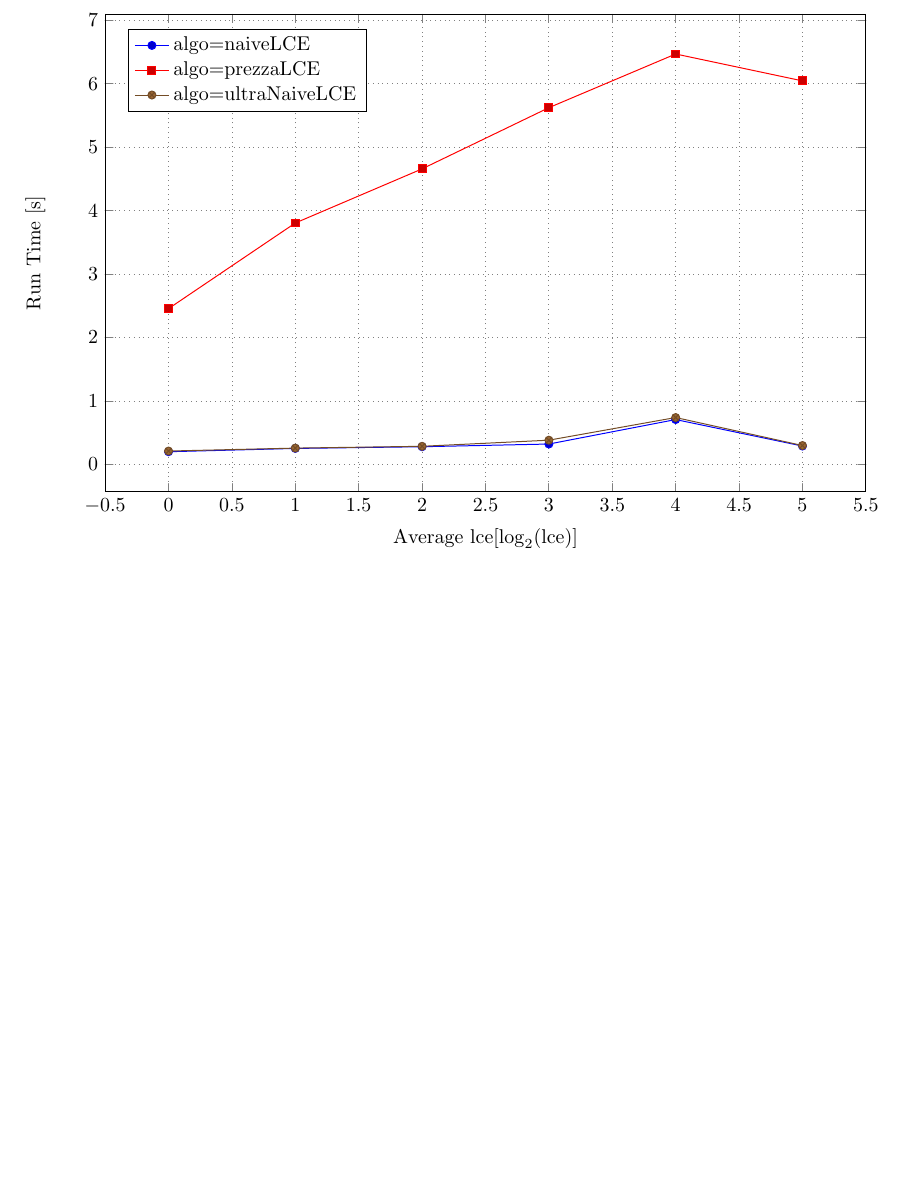
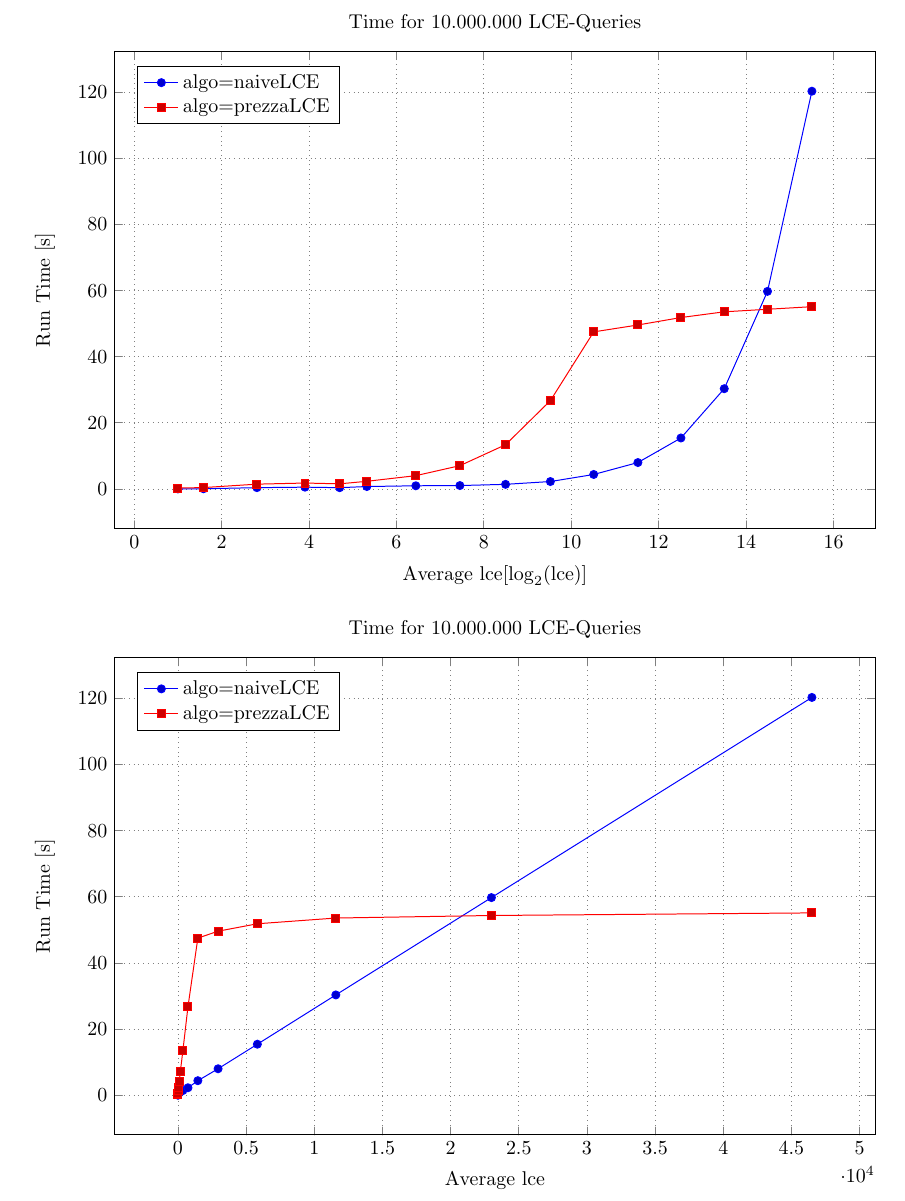
Before and after one commit to herlez/lce-test, a LaTeX document (testResults/plot/data.tex): part of the page, cut at the place of the change, the shorter picture padded with empty space. Compiled offline with pdfLaTeX.

Commit message:
testResults

```diff
--- a/testResults/plot/data.tex
+++ b/testResults/plot/data.tex
@@ -38,26 +38,47 @@
 
 
 
-% IMPORT-DATA stats statsX
+% IMPORT-DATA stats time.txt-2019-05-01-22-44-54
 
 \begin{center}
 \begin{tikzpicture}
   \begin{axis}[
-    title={LCE-Queries},
+    title={Time for 10.000.000 LCE-Queries},
     xlabel={Average lce[$\log_2$(lce)]},
     ylabel={Run Time [s]},
     ]
 
-    %% MULTIPLOT(algo) SELECT lceLog AS x, time AS y, MULTIPLOT
+    %% MULTIPLOT(algo) SELECT LOG(2, aveLCE) AS x, time AS y, MULTIPLOT
     %% FROM stats GROUP BY MULTIPLOT,x  ORDER BY MULTIPLOT,x
-    \addplot coordinates { (0,0.199853) (1,0.251708) (2,0.278551) (3,0.321091) (4,0.706898) (5,0.289321) };
+    \addplot coordinates { (1.0,0.031718) (1.58496,0.0834501) (2.80735,0.419115) (3.90689,0.566483) (4.70044,0.412786) (5.32193,0.759189) (6.44294,0.985373) (7.45121,1.05472) (8.49586,1.42359) (9.5216,2.26951) (10.5127,4.40452) (11.5241,8.01095) (12.5085,15.435) (13.4995,30.3342) (14.4891,59.7629) (15.505,120.273) };
     \addlegendentry{algo=naiveLCE};
-    \addplot coordinates { (0,2.45567) (1,3.80519) (2,4.65863) (3,5.62327) (4,6.46948) (5,6.04566) };
+    \addplot coordinates { (1.0,0.297094) (1.58496,0.444572) (2.80735,1.47916) (3.90689,1.81489) (4.70044,1.57609) (5.32193,2.34053) (6.44294,4.04676) (7.45121,7.06974) (8.49586,13.3987) (9.5216,26.7269) (10.5127,47.5142) (11.5241,49.5999) (12.5085,51.8503) (13.4995,53.582) (14.4891,54.3478) (15.505,55.1325) };
     \addlegendentry{algo=prezzaLCE};
-    \addplot coordinates { (0,0.210557) (1,0.256874) (2,0.285435) (3,0.381784) (4,0.738924) (5,0.297512) };
-    \addlegendentry{algo=ultraNaiveLCE};
 
   \end{axis}
 \end{tikzpicture}
 \end{center}
+
+\begin{center}
+\begin{tikzpicture}
+  \begin{axis}[
+    title={Time for 10.000.000 LCE-Queries},
+    xlabel={Average lce},
+    ylabel={Run Time [s]},
+    ]
+
+    %% MULTIPLOT(algo) SELECT aveLCE AS x, time AS y, MULTIPLOT
+    %% FROM stats GROUP BY MULTIPLOT,x  ORDER BY MULTIPLOT,x
+    \addplot coordinates { (2,0.031718) (3,0.0834501) (7,0.419115) (15,0.566483) (26,0.412786) (40,0.759189) (87,0.985373) (175,1.05472) (361,1.42359) (735,2.26951) (1461,4.40452) (2945,8.01095) (5827,15.435) (11581,30.3342) (22996,59.7629) (46502,120.273) };
+    \addlegendentry{algo=naiveLCE};
+    \addplot coordinates { (2,0.297094) (3,0.444572) (7,1.47916) (15,1.81489) (26,1.57609) (40,2.34053) (87,4.04676) (175,7.06974) (361,13.3987) (735,26.7269) (1461,47.5142) (2945,49.5999) (5827,51.8503) (11581,53.582) (22996,54.3478) (46502,55.1325) };
+    \addlegendentry{algo=prezzaLCE};
+
+  \end{axis}
+\end{tikzpicture}
+\end{center}
+
+
+
+
 \end{document}
```
Also changed, not shown: testResults/plot/data.pdf, 13 other files.
